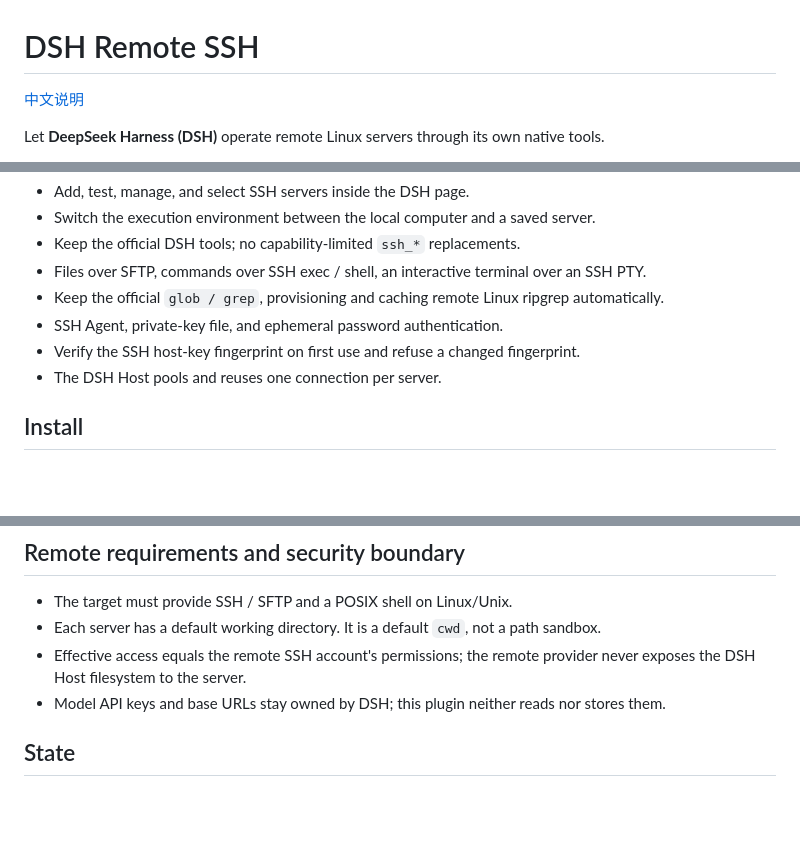
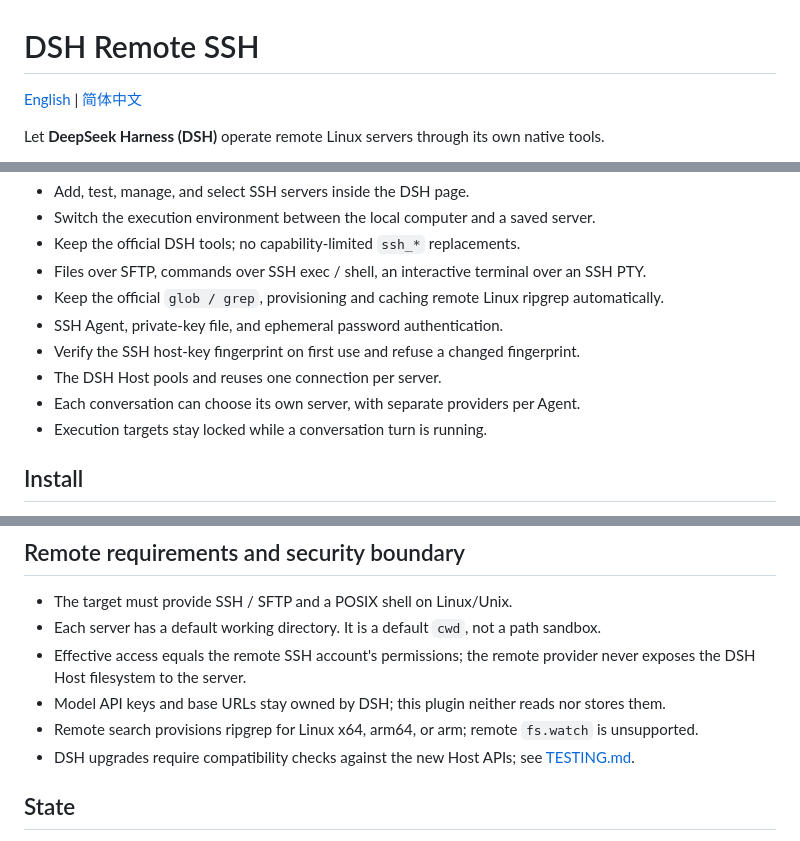
Before and after one commit to Ruiwang66/dsh-remote-ssh, a Markdown page: README.md, 3 parts joined by grey strips. GitHub-like rendering; blank space fills up the shorter version.

```diff
--- a/README.md
+++ b/README.md
@@ -1,6 +1,6 @@
 # DSH Remote SSH
 
-[中文说明](./README.zh-CN.md)
+[English](./README.md) | [简体中文](./README.zh-CN.md)
 
 Let **DeepSeek Harness (DSH)** operate remote Linux servers through its own native tools.
 
@@ -16,6 +16,8 @@ After choosing a saved server next to the composer, DSH's existing `read / write
 - SSH Agent, private-key file, and ephemeral password authentication.
 - Verify the SSH host-key fingerprint on first use and refuse a changed fingerprint.
 - The DSH Host pools and reuses one connection per server.
+- Each conversation can choose its own server, with separate providers per Agent.
+- Execution targets stay locked while a conversation turn is running.
 
 ## Install
 
@@ -77,6 +116,8 @@ one isolated execution world per Agent (Cordis isolation scopes)
 - Each server has a default working directory. It is a default `cwd`, not a path sandbox.
 - Effective access equals the remote SSH account's permissions; the remote provider never exposes the DSH Host filesystem to the server.
 - Model API keys and base URLs stay owned by DSH; this plugin neither reads nor stores them.
+- Remote search provisions ripgrep for Linux x64, arm64, or arm; remote `fs.watch` is unsupported.
+- DSH upgrades require compatibility checks against the new Host APIs; see [TESTING.md](./TESTING.md).
 
 ## State
 
```
Also changed, not shown: other parts of README.md (+37 -0 lines), README.zh-CN.md (+36 -0 lines), assets/screenshots/add-server.png (added), assets/screenshots/environment-picker.png (added), assets/screenshots/server-menu.png (added).
